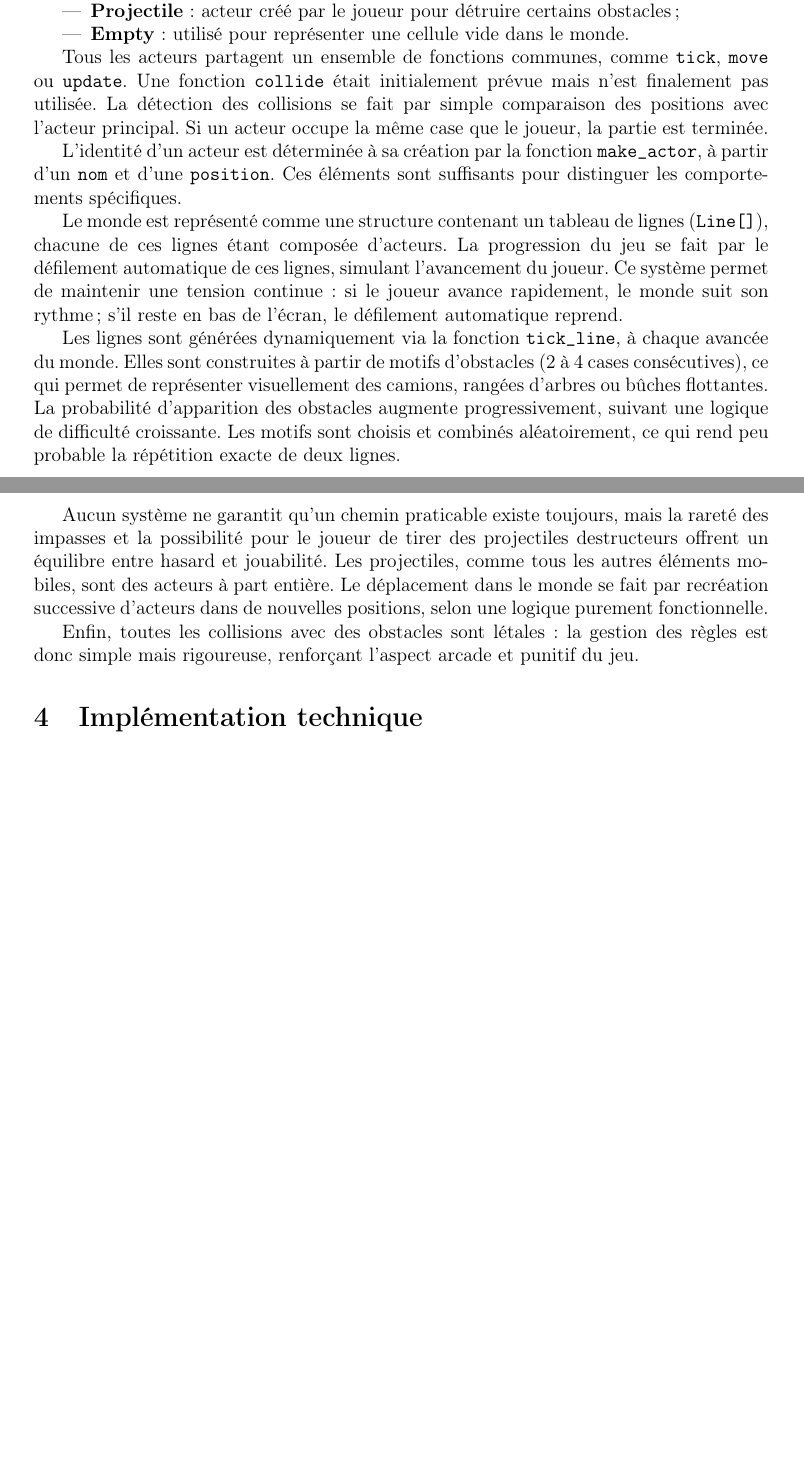
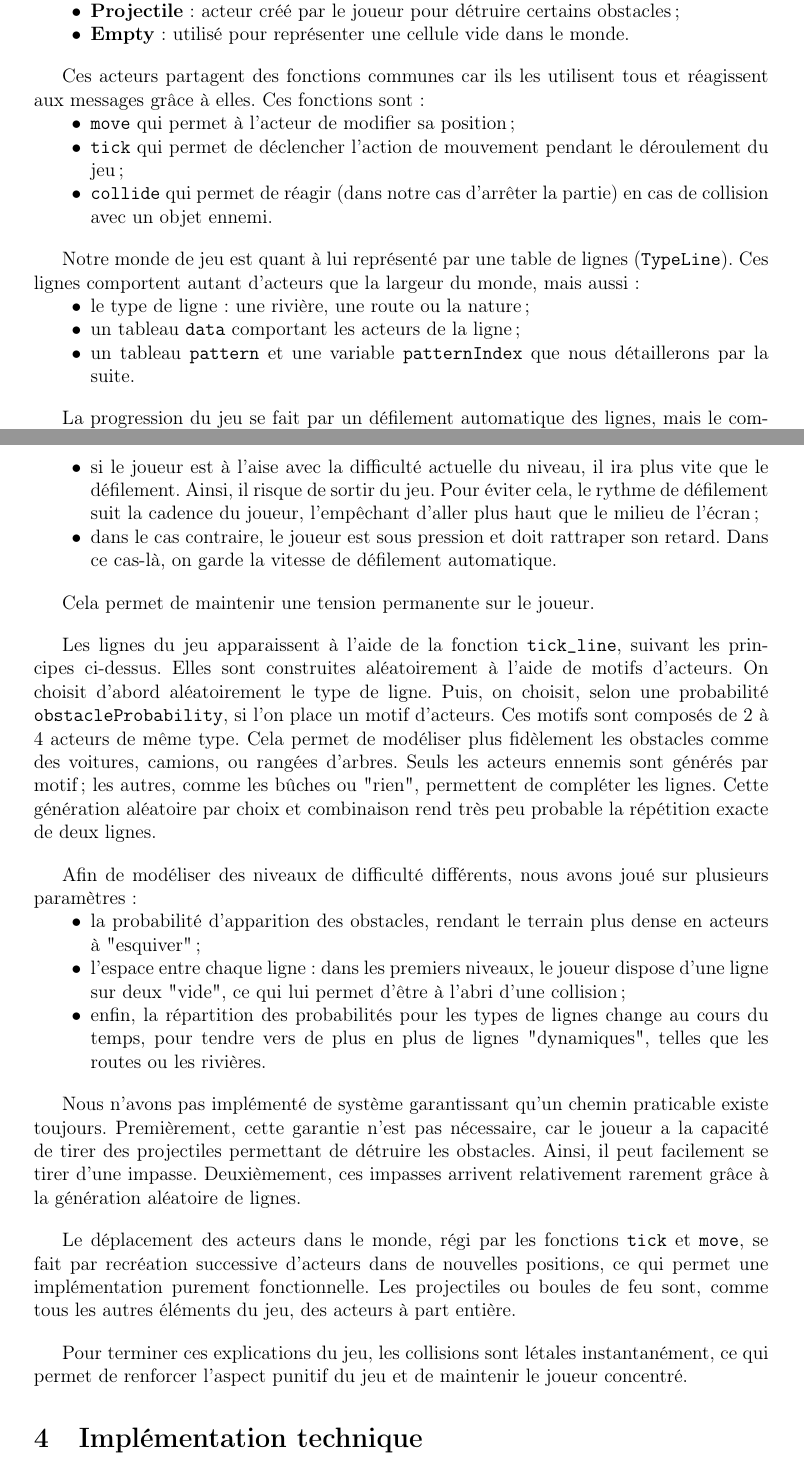
Before and after one commit to abeille5/crossy_road, a LaTeX document (report/main.tex): two parts of pages 3 and 4 of 5 before the commit and two parts of pages 3 and 4 of 6 after it, joined at a grey line, cut so that both start at the same text, the shorter picture padded with empty space. Compiled offline with pdfLaTeX.

Commit message:
reformulation rapport

```diff
--- a/report/main.tex
+++ b/report/main.tex
@@ -92,18 +90,63 @@ L'architecture du jeu repose sur la modélisation de toutes les entités visible
-  \item \textbf{Projectile} : acteur créé par le joueur pour détruire certains obstacles ;
-  \item \textbf{Empty} : utilisé pour représenter une cellule vide dans le monde.
+  \item[$\bullet$] \textbf{Chicken} : l’acteur principal contrôlé par le joueur ;
+  \item[$\bullet$] \textbf{Tree}, \textbf{Water\_L}, \textbf{Water\_R}, \textbf{Log\_L}, \textbf{Log\_R}, \textbf{Car\_L}, \textbf{Car\_R} : éléments dynamiques ou statiques constituant les obstacles ;
+  \item[$\bullet$] \textbf{Projectile} : acteur créé par le joueur pour détruire certains obstacles ;
+  \item[$\bullet$] \textbf{Empty} : utilisé pour représenter une cellule vide dans le monde.
 \end{itemize}
 
-Tous les acteurs partagent un ensemble de fonctions communes, comme \texttt{tick}, \texttt{move} ou \texttt{update}. Une fonction \texttt{collide} était initialement prévue mais n'est finalement pas utilisée. La détection des collisions se fait par simple comparaison des positions avec l’acteur principal. Si un acteur occupe la même case que le joueur, la partie est terminée.
+\vspace{1em}
 
-L’identité d’un acteur est déterminée à sa création par la fonction \texttt{make\_actor}, à partir d’un \texttt{nom} et d’une \texttt{position}. Ces éléments sont suffisants pour distinguer les comportements spécifiques.
+Ces acteurs partagent des fonctions communes car ils les utilisent tous et réagissent aux messages grâce à elles. Ces fonctions sont :
+\begin{itemize}
+	\item[$\bullet$] \texttt{move} qui permet à l'acteur de modifier sa position ;
+	\item[$\bullet$] \texttt{tick} qui permet de déclencher l'action de mouvement pendant le déroulement du jeu ;
+	\item[$\bullet$] \texttt{collide} qui permet de réagir (dans notre cas d'arrêter la partie) en cas de collision avec un objet ennemi.
+\end{itemize}
 
-Le monde est représenté comme une structure contenant un tableau de lignes (\texttt{Line[]}), chacune de ces lignes étant composée d’acteurs. La progression du jeu se fait par le défilement automatique de ces lignes, simulant l’avancement du joueur. Ce système permet de maintenir une tension continue : si le joueur avance rapidement, le monde suit son rythme ; s’il reste en bas de l’écran, le défilement automatique reprend.
+\vspace{1em}
 
-Les lignes sont générées dynamiquement via la fonction \texttt{tick\_line}, à chaque avancée du monde. Elles sont construites à partir de motifs d’obstacles (2 à 4 cases consécutives), ce qui permet de représenter visuellement des camions, rangées d’arbres ou bûches flottantes. La probabilité d’apparition des obstacles augmente progressivement, suivant une logique de difficulté croissante. Les motifs sont choisis et combinés aléatoirement, ce qui rend peu probable la répétition exacte de deux lignes.
+Notre monde de jeu est quant à lui représenté par une table de lignes (\texttt{TypeLine}). Ces lignes comportent autant d'acteurs que la largeur du monde, mais aussi :
+\begin{itemize}
+  \item[$\bullet$] le type de ligne : une rivière, une route ou la nature ;
+  \item[$\bullet$] un tableau \texttt{data} comportant les acteurs de la ligne ;
+  \item[$\bullet$] un tableau \texttt{pattern} et une variable \texttt{patternIndex} que nous détaillerons par la suite.
+\end{itemize}
 
-Aucun système ne garantit qu’un chemin praticable existe toujours, mais la rareté des impasses et la possibilité pour le joueur de tirer des projectiles destructeurs offrent un équilibre entre hasard et jouabilité. Les projectiles, comme tous les autres éléments mobiles, sont des acteurs à part entière. Le déplacement dans le monde se fait par recréation successive d’acteurs dans de nouvelles positions, selon une logique purement fonctionnelle.
+\vspace{1em}
 
-Enfin, toutes les collisions avec des obstacles sont létales : la gestion des règles est donc simple mais rigoureuse, renforçant l’aspect arcade et punitif du jeu.
+La progression du jeu se fait par un défilement automatique des lignes, mais le comportement du joueur influe sur ce défilement de deux manières différentes :
+\begin{itemize}
+  \item[$\bullet$] si le joueur est à l'aise avec la difficulté actuelle du niveau, il ira plus vite que le défilement. Ainsi, il risque de sortir du jeu. Pour éviter cela, le rythme de défilement suit la cadence du joueur, l'empêchant d'aller plus haut que le milieu de l'écran ;
+  \item[$\bullet$] dans le cas contraire, le joueur est sous pression et doit rattraper son retard. Dans ce cas-là, on garde la vitesse de défilement automatique.
+\end{itemize}
+
+\vspace{1em}
+
+Cela permet de maintenir une tension permanente sur le joueur.
+
+\vspace{1em}
+
+Les lignes du jeu apparaissent à l'aide de la fonction \texttt{tick\_line}, suivant les principes ci-dessus. Elles sont construites aléatoirement à l'aide de motifs d'acteurs. On choisit d'abord aléatoirement le type de ligne. Puis, on choisit, selon une probabilité \texttt{obstacleProbability}, si l'on place un motif d'acteurs. Ces motifs sont composés de 2 à 4 acteurs de même type. Cela permet de modéliser plus fidèlement les obstacles comme des voitures, camions, ou rangées d'arbres. Seuls les acteurs ennemis sont générés par motif ; les autres, comme les bûches ou "rien", permettent de compléter les lignes. Cette génération aléatoire par choix et combinaison rend très peu probable la répétition exacte de deux lignes.
+
+\vspace{1em}
+
+Afin de modéliser des niveaux de difficulté différents, nous avons joué sur plusieurs paramètres :
+\begin{itemize}
+  \item[$\bullet$] la probabilité d'apparition des obstacles, rendant le terrain plus dense en acteurs à "esquiver" ;
+  \item[$\bullet$] l'espace entre chaque ligne : dans les premiers niveaux, le joueur dispose d'une ligne sur deux "vide", ce qui lui permet d'être à l'abri d'une collision ;
+  \item[$\bullet$] enfin, la répartition des probabilités pour les types de lignes change au cours du temps, pour tendre vers de plus en plus de lignes "dynamiques", telles que les routes ou les rivières.
+\end{itemize}
+
+\vspace{1em}
+
+Nous n'avons pas implémenté de système garantissant qu'un chemin praticable existe toujours. Premièrement, cette garantie n'est pas nécessaire, car le joueur a la capacité de tirer des projectiles permettant de détruire les obstacles. Ainsi, il peut facilement se tirer d'une impasse. Deuxièmement, ces impasses arrivent relativement rarement grâce à la génération aléatoire de lignes.
+
+\vspace{1em}
+
+Le déplacement des acteurs dans le monde, régi par les fonctions \texttt{tick} et \texttt{move}, se fait par recréation successive d'acteurs dans de nouvelles positions, ce qui permet une implémentation purement fonctionnelle. Les projectiles ou boules de feu sont, comme tous les autres éléments du jeu, des acteurs à part entière.
+
+\vspace{1em}
+
+Pour terminer ces explications du jeu, les collisions sont létales instantanément, ce qui permet de renforcer l'aspect punitif du jeu et de maintenir le joueur concentré.
 
 \section{Implémentation technique}
 
```
Also changed, not shown: report/main.pdf, report/main.tex (4 more changed lines).
